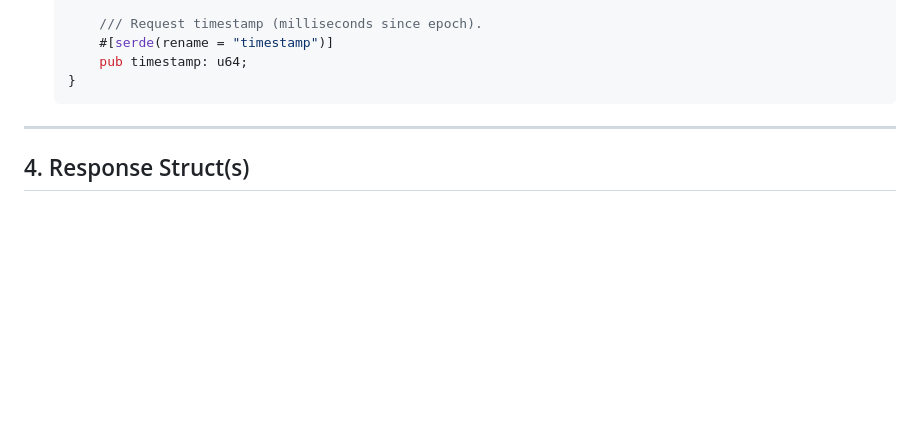
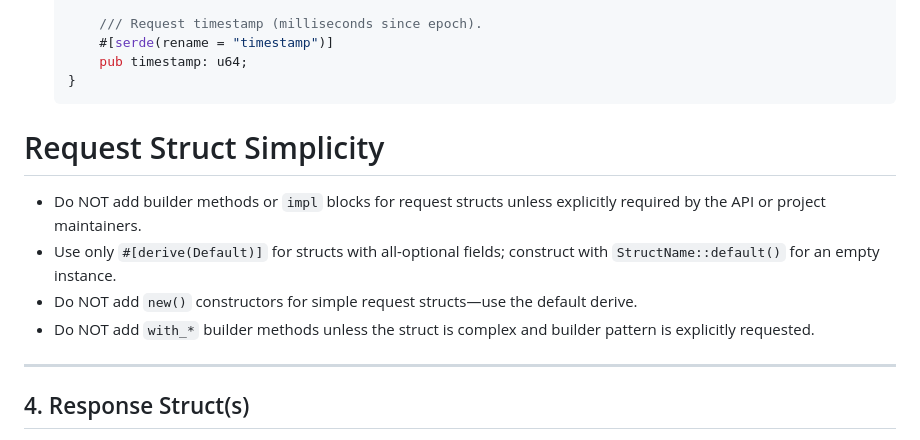
Before and after one commit to rosssaunders/ccrxt, a Markdown page: .github/instructions/rest.instructions.md, the part around the change. Rendered like a GitHub page; blank space fills up the shorter version.

Commit message:
docs: Update request struct guidelines to clarify implementation requirements

````diff
--- a/.github/instructions/rest.instructions.md
+++ b/.github/instructions/rest.instructions.md
@@ -53,6 +53,13 @@ It also details documentation and code style requirements for all structs and fi
       pub timestamp: u64;
   }
   ```
+
+# Request Struct Simplicity
+
+- Do NOT add builder methods or `impl` blocks for request structs unless explicitly required by the API or project maintainers.
+- Use only `#[derive(Default)]` for structs with all-optional fields; construct with `StructName::default()` for an empty instance.
+- Do NOT add `new()` constructors for simple request structs—use the default derive.
+- Do NOT add `with_*` builder methods unless the struct is complex and builder pattern is explicitly requested.
 
 ---
 
````
